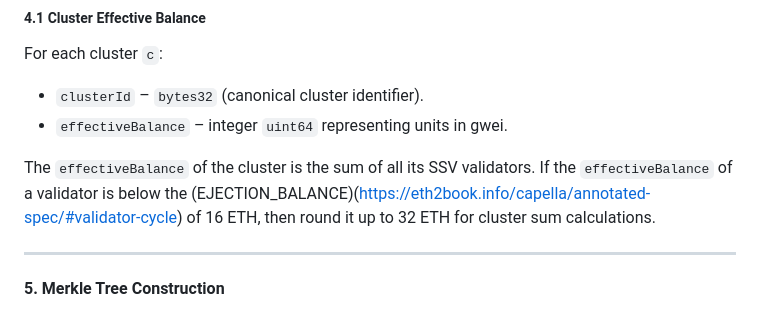
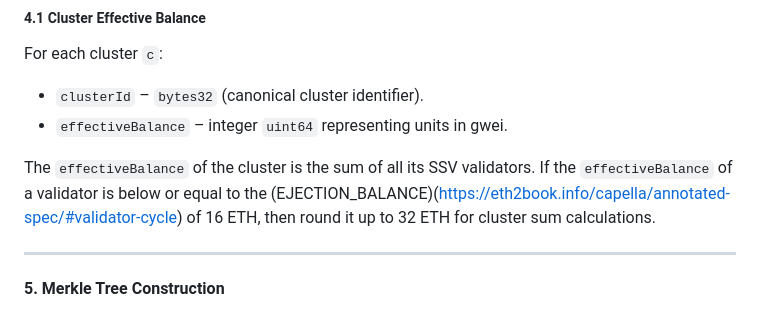
Before and after one commit to ssvlabs/ssv-oracle, a Markdown page: SPEC.md, the part around the change. Drawn GitHub-style.

Commit message:
or equal to

```diff
--- a/SPEC.md
+++ b/SPEC.md
@@ -97,7 +97,7 @@ For each cluster `c`:
 - `effectiveBalance` – integer `uint64` representing units in gwei.
 
 The `effectiveBalance` of the cluster is the sum of all its SSV validators.
-If the `effectiveBalance` of a validator is below the (EJECTION_BALANCE)(https://eth2book.info/capella/annotated-spec/#validator-cycle) of 16 ETH,
+If the `effectiveBalance` of a validator is below or equal to the (EJECTION_BALANCE)(https://eth2book.info/capella/annotated-spec/#validator-cycle) of 16 ETH,
 then round it up to 32 ETH for cluster sum calculations.
 
 ---
```
